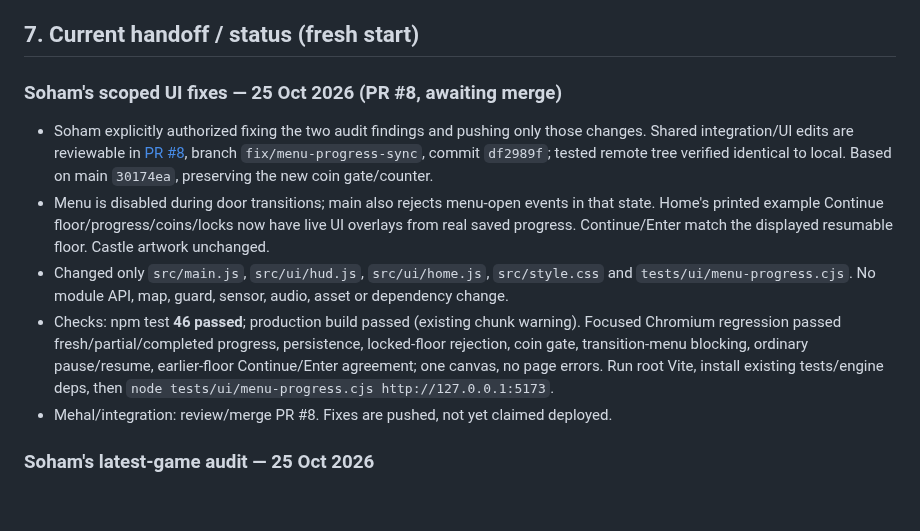
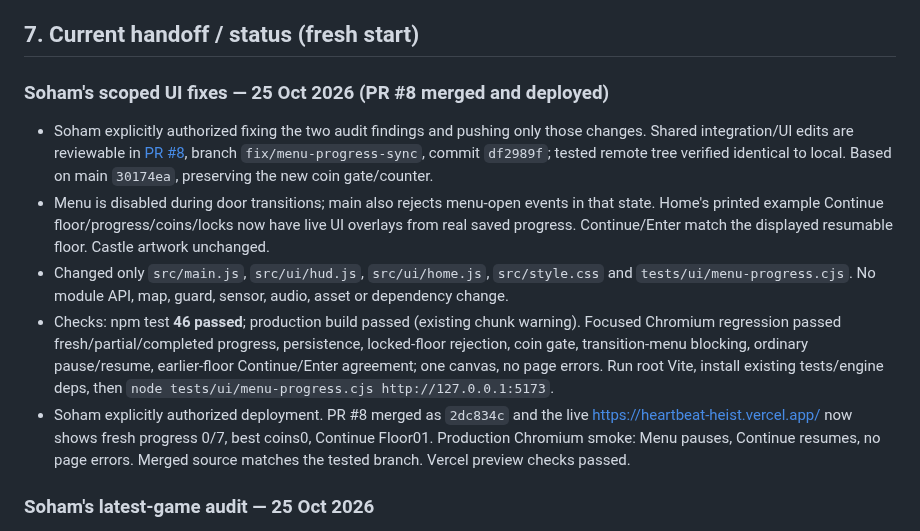
Before and after one commit to Mehal-Skanda-R/hackathon_peak, a Markdown page: context.md, the part around the change. GitHub-like rendering; blank space fills up the shorter version.

Commit message:
docs(context): confirm PR8 merged and production deployment verified

```diff
--- a/context.md
+++ b/context.md
@@ -360,7 +360,7 @@ instant changes in heart rate for the demo.
 
 ## 7. Current handoff / status (fresh start)
 
-### Soham's scoped UI fixes — 25 Oct 2026 (PR #8, awaiting merge)
+### Soham's scoped UI fixes — 25 Oct 2026 (PR #8 merged and deployed)
 - Soham explicitly authorized fixing the two audit findings and pushing only those
   changes. Shared integration/UI edits are reviewable in [PR #8](https://github.com/Mehal-Skanda-R/hackathon_peak/pull/8),
   branch `fix/menu-progress-sync`, commit `df2989f`; tested remote tree verified
@@ -378,7 +378,10 @@ instant changes in heart rate for the demo.
   earlier-floor Continue/Enter agreement; one canvas, no page errors.
   Run root Vite, install existing tests/engine deps, then
   `node tests/ui/menu-progress.cjs http://127.0.0.1:5173`.
-- Mehal/integration: review/merge PR #8. Fixes are pushed, not yet claimed deployed.
+- Soham explicitly authorized deployment. PR #8 merged as `2dc834c` and the live
+  https://heartbeat-heist.vercel.app/ now shows fresh progress 0/7, best coins0,
+  Continue Floor01. Production Chromium smoke: Menu pauses, Continue resumes,
+  no page errors. Merged source matches the tested branch. Vercel preview checks passed.
 
 
 
```
